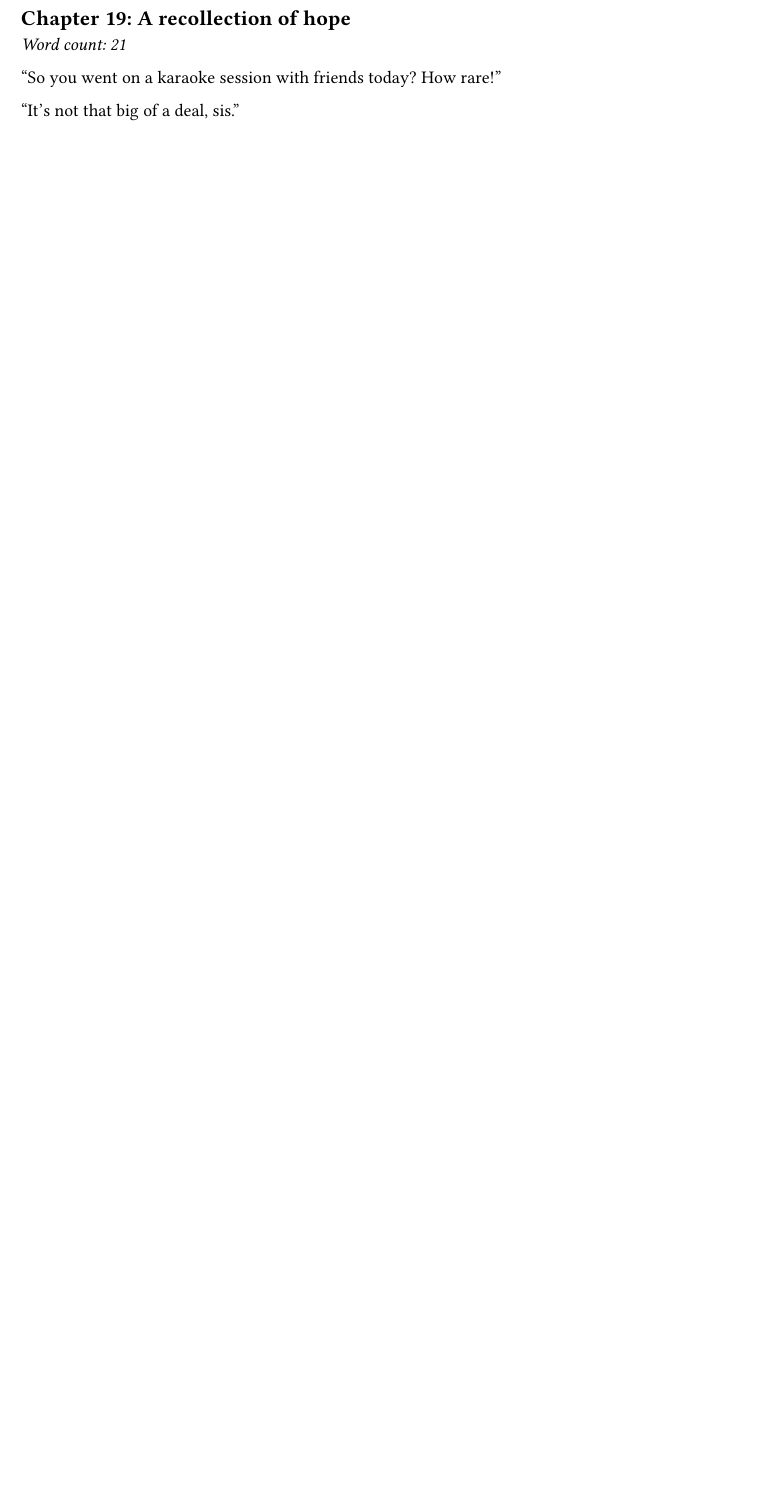
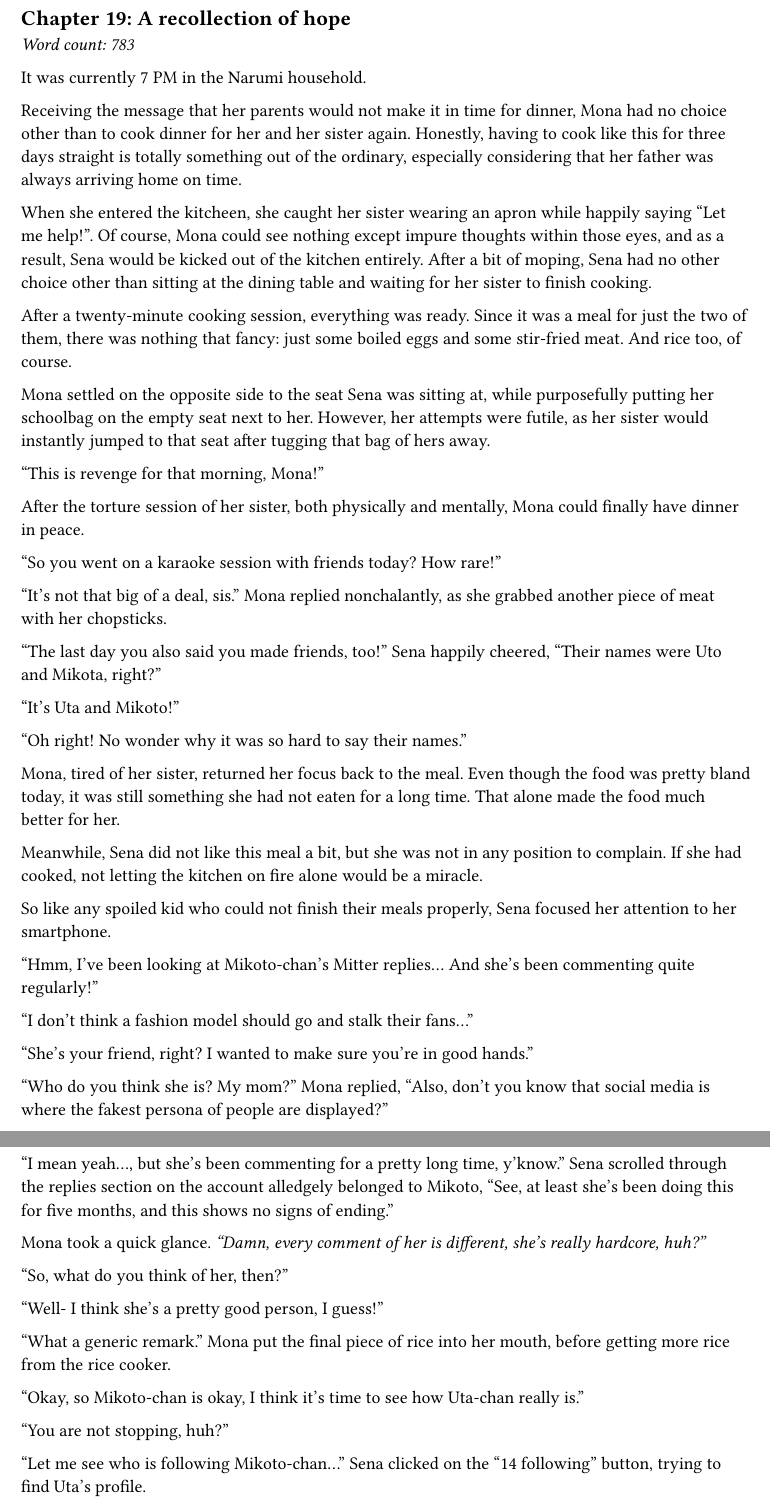
Before and after one commit to nrs-org/novelslop, a Typst document (content/vol_01/chap_19.typ): part of the page before the commit and two parts of pages 1 and 2 of 2 after it, the two joined at a grey line, cut so that both start at the same text, the shorter picture padded with empty space. Compiled offline with Typst 0.15.

Commit message:
chap 19 xamloz

```diff
--- a/content/vol_01/chap_19.typ
+++ b/content/vol_01/chap_19.typ
@@ -1,6 +1,86 @@
 #import "../../lib.typ": chapter
 
 #chapter(19, "A recollection of hope")[
+  It was currently 7 PM in the Narumi household.
+
+  Receiving the message that her parents would not make it in time for dinner,
+  Mona had no choice other than to cook dinner for her and her sister again.
+  Honestly, having to cook like this for three days straight is totally
+  something out of the ordinary, especially considering that her father was
+  always arriving home on time.
+
+  When she entered the kitcheen, she caught her sister wearing an apron while
+  happily saying "Let me help!". Of course, Mona could see nothing except
+  impure thoughts within those eyes, and as a result, Sena would be kicked out
+  of the kitchen entirely. After a bit of moping, Sena had no other choice other
+  than sitting at the dining table and waiting for her sister to finish cooking.
+
+  After a twenty-minute cooking session, everything was ready. Since it was a
+  meal for just the two of them, there was nothing that fancy: just some boiled
+  eggs and some stir-fried meat. And rice too, of course.
+
+  Mona settled on the opposite side to the seat Sena was sitting at, while
+  purposefully putting her schoolbag on the empty seat next to her. However, her
+  attempts were futile, as her sister would instantly jumped to that seat after
+  tugging that bag of hers away.
+
+  "This is revenge for that morning, Mona!"
+
+  After the torture session of her sister, both physically and mentally, Mona
+  could finally have dinner in peace.
+
   "So you went on a karaoke session with friends today? How rare!"
 
-  "It's not that big of a deal, sis."
+  "It's not that big of a deal, sis." Mona replied nonchalantly, as she grabbed
+  another piece of meat with her chopsticks.
+
+  "The last day you also said you made friends, too!" Sena happily cheered,
+  "Their names were Uto and Mikota, right?"
+
+  "It's Uta and Mikoto!"
+
+  "Oh right! No wonder why it was so hard to say their names."
+
+  Mona, tired of her sister, returned her focus back to the meal. Even though
+  the food was pretty bland today, it was still something she had not eaten for
+  a long time. That alone made the food much better for her.
+
+  Meanwhile, Sena did not like this meal a bit, but she was not in any position
+  to complain. If she had cooked, not letting the kitchen on fire alone would be
+  a miracle.
+
+  So like any spoiled kid who could not finish their meals properly, Sena
+  focused her attention to her smartphone.
+
+  "Hmm, I've been looking at Mikoto-chan's Mitter replies... And she's been
+  commenting quite regularly!"
+
+  "I don't think a fashion model should go and stalk their fans..."
+
+  "She's your friend, right? I wanted to make sure you're in good hands."
+
+  "Who do you think she is? My mom?" Mona replied, "Also, don't you know that
+  social media is where the fakest persona of people are displayed?"
+
+  "I mean yeah..., but she's been commenting for a pretty long time, y'know."
+  Sena scrolled through the replies section on the account alledgely belonged to
+  Mikoto, "See, at least she's been doing this for five months, and this shows
+  no signs of ending."
+
+  Mona took a quick glance. _"Damn, every comment of her is different, she's
+  really hardcore, huh?"_
+
+  "So, what do you think of her, then?"
+
+  "Well- I think she's a pretty good person, I guess!"
+
+  "What a generic remark." Mona put the final piece of rice into her mouth,
+  before getting more rice from the rice cooker.
+
+  "Okay, so Mikoto-chan is okay, I think it's time to see how Uta-chan really
+  is."
+
+  "You are not stopping, huh?"
+
+  "Let me see who is following Mikoto-chan..." Sena clicked on the "14
+  following" button, trying to find Uta's profile.
```
Also changed, not shown: content/vol_01/chap_19.typ (25 more changed lines).
